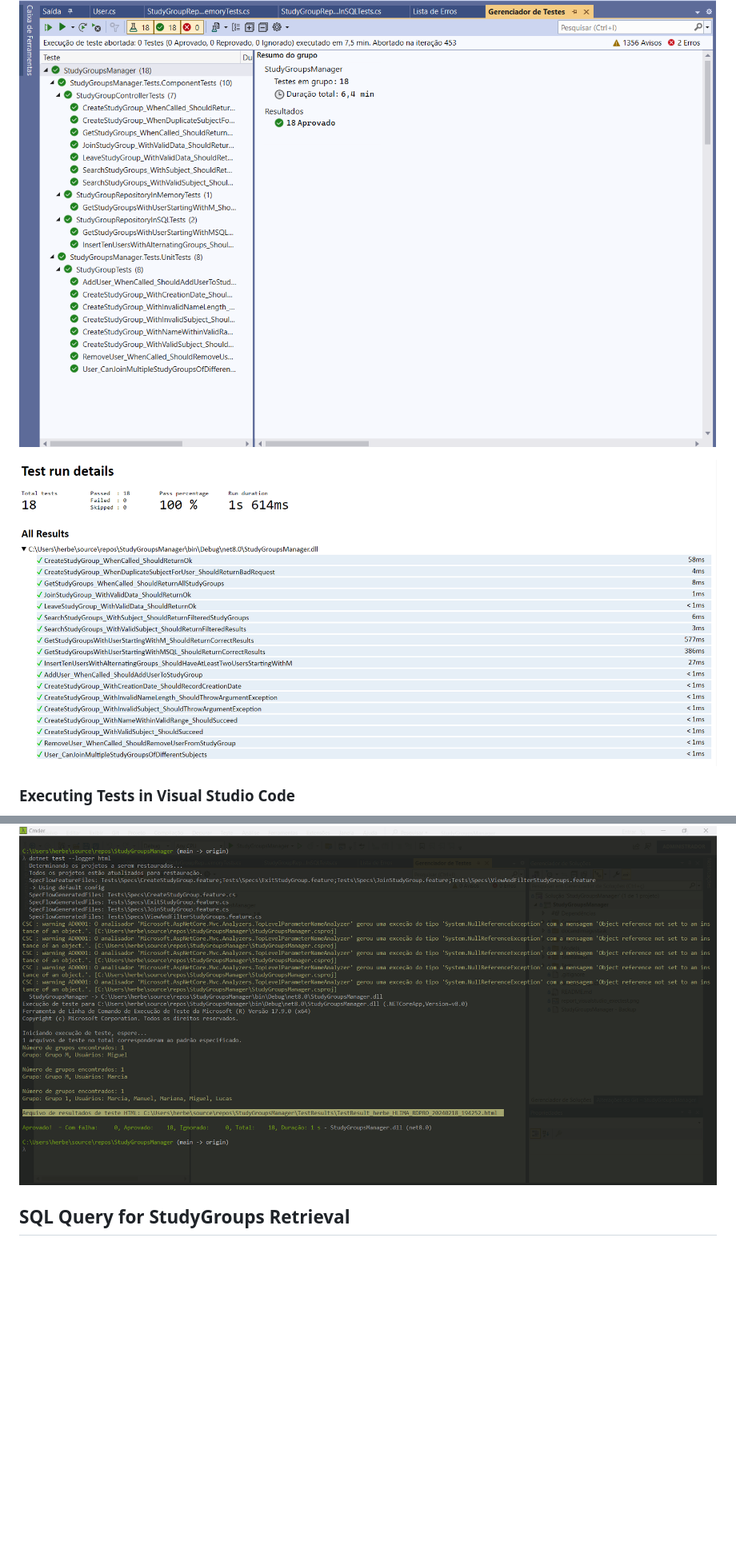
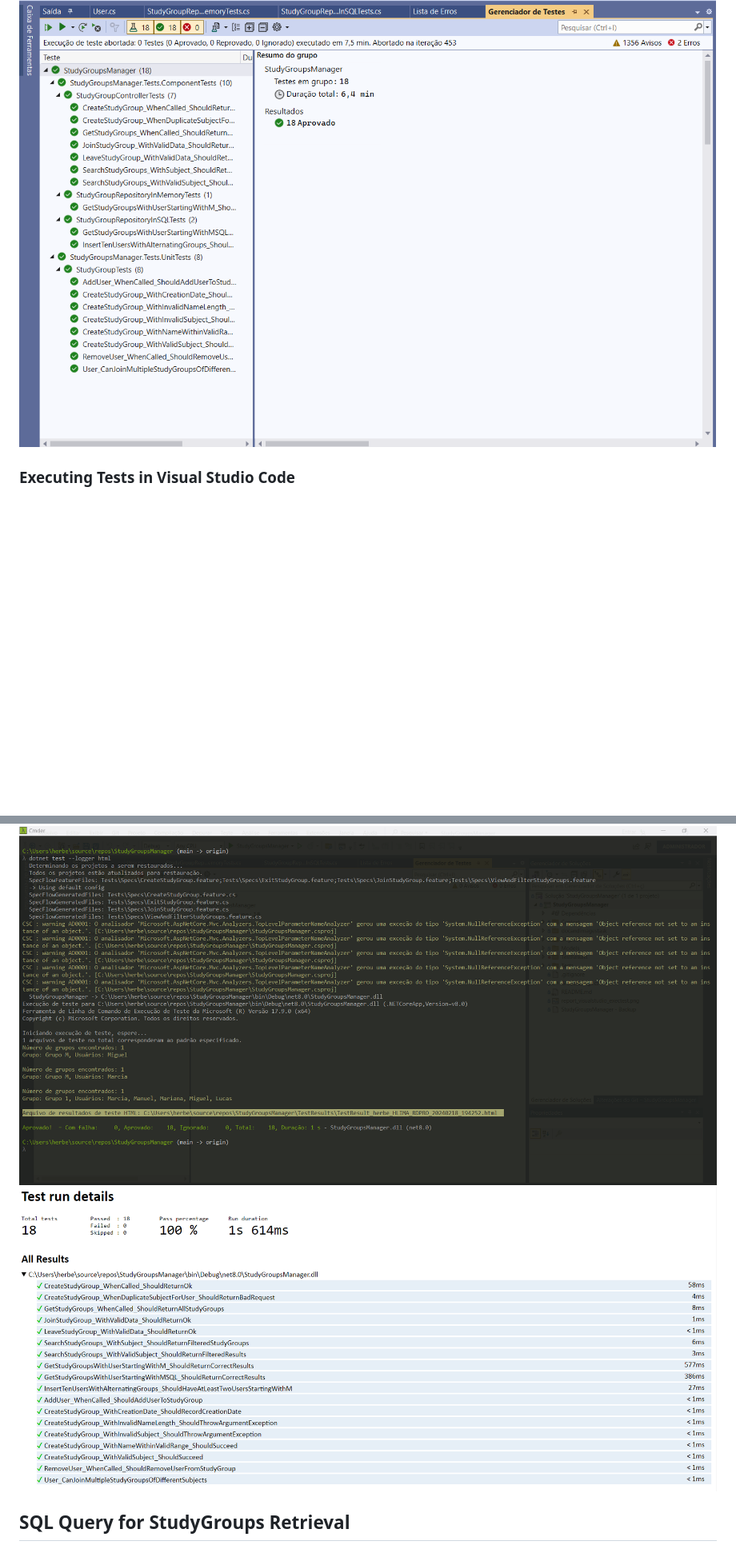
Before and after one commit to herbertfilhik/StudyGroupsManager, a Markdown page: README.md, 2 parts joined by grey strips. Shown at 80% size. Rendered like a GitHub page; blank space fills up the shorter version.

```diff
--- a/README.md
+++ b/README.md
@@ -142,8 +142,6 @@ Each automated test focuses on a specific aspect of the functionality, utilizing
 
 ![Descrição da captura de tela](https://github.com/herbertfilhik/StudyGroupsManager/blob/main/docandimagestask/report_visualstudio_exectest.png)
 
-![Descrição da captura de tela](https://github.com/herbertfilhik/StudyGroupsManager/blob/main/docandimagestask/report_html_exectest.png)
-
 ### Executing Tests in Visual Studio Code
 
 1. Install .NET Core Test Explorer: Open Visual Studio Code, go to the extensions section, and search for .NET Core Test Explorer. Install the extension.
@@ -161,6 +159,7 @@ Each automated test focuses on a specific aspect of the functionality, utilizing
 3. Execute the Tests: Use the dotnet test command to run the tests.
 
 ![Descrição da captura de tela](https://github.com/herbertfilhik/StudyGroupsManager/blob/main/docandimagestask/report_cmd_exectest.png)
+![Descrição da captura de tela](https://github.com/herbertfilhik/StudyGroupsManager/blob/main/docandimagestask/report_html_exectest.png)
 
 ## SQL Query for StudyGroups Retrieval
 
```
